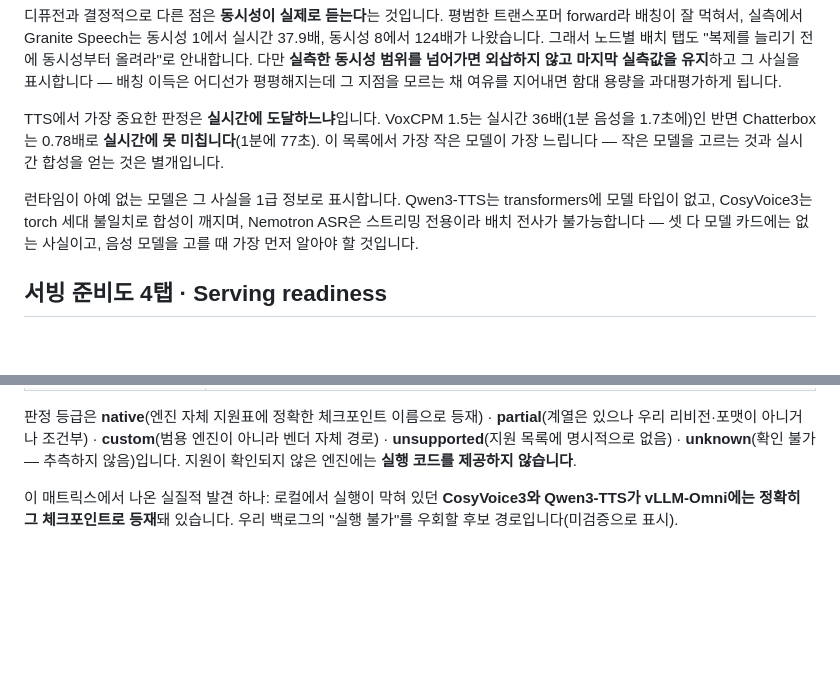
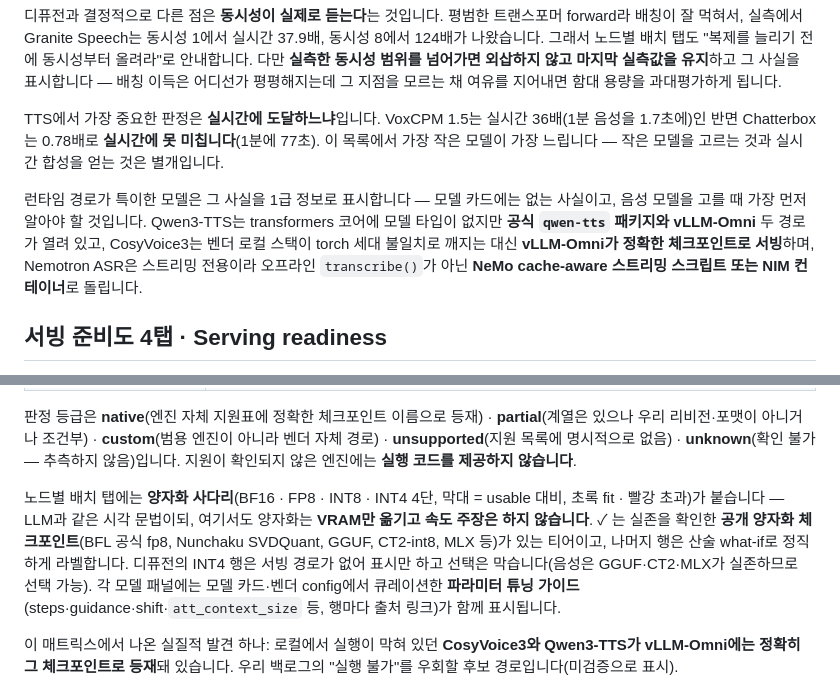
Before and after one commit to sylvanus4/llm-selfhost-calculator, a Markdown page: README.md, 2 parts joined by grey strips. Drawn GitHub-style; blank space fills up the shorter version.

Commit message:
docs: update README for speech runtime paths + media quant ladder

```diff
--- a/README.md
+++ b/README.md
@@ -49,7 +49,7 @@
 
 TTS에서 가장 중요한 판정은 **실시간에 도달하느냐**입니다. VoxCPM 1.5는 실시간 36배(1분 음성을 1.7초에)인 반면 Chatterbox는 0.78배로 **실시간에 못 미칩니다**(1분에 77초). 이 목록에서 가장 작은 모델이 가장 느립니다 — 작은 모델을 고르는 것과 실시간 합성을 얻는 것은 별개입니다.
 
-런타임이 아예 없는 모델은 그 사실을 1급 정보로 표시합니다. Qwen3-TTS는 transformers에 모델 타입이 없고, CosyVoice3는 torch 세대 불일치로 합성이 깨지며, Nemotron ASR은 스트리밍 전용이라 배치 전사가 불가능합니다 — 셋 다 모델 카드에는 없는 사실이고, 음성 모델을 고를 때 가장 먼저 알아야 할 것입니다.
+런타임 경로가 특이한 모델은 그 사실을 1급 정보로 표시합니다 — 모델 카드에는 없는 사실이고, 음성 모델을 고를 때 가장 먼저 알아야 할 것입니다. Qwen3-TTS는 transformers 코어에 모델 타입이 없지만 **공식 `qwen-tts` 패키지와 vLLM-Omni** 두 경로가 열려 있고, CosyVoice3는 벤더 로컬 스택이 torch 세대 불일치로 깨지는 대신 **vLLM-Omni가 정확한 체크포인트로 서빙**하며, Nemotron ASR은 스트리밍 전용이라 오프라인 `transcribe()`가 아닌 **NeMo cache-aware 스트리밍 스크립트 또는 NIM 컨테이너**로 돌립니다.
 
 ## 서빙 준비도 4탭 · Serving readiness
 
@@ -65,6 +65,8 @@ TTS에서 가장 중요한 판정은 **실시간에 도달하느냐**입니다.
 | **TensorRT-Edge-LLM** | 세 번째 저장소(Jetson·DRIVE). Qwen3-ASR·Qwen3-TTS가 NVIDIA 스택에서 등장하는 유일한 곳 |
 
 판정 등급은 **native**(엔진 자체 지원표에 정확한 체크포인트 이름으로 등재) · **partial**(계열은 있으나 우리 리비전·포맷이 아니거나 조건부) · **custom**(범용 엔진이 아니라 벤더 자체 경로) · **unsupported**(지원 목록에 명시적으로 없음) · **unknown**(확인 불가 — 추측하지 않음)입니다. 지원이 확인되지 않은 엔진에는 **실행 코드를 제공하지 않습니다**.
+
+노드별 배치 탭에는 **양자화 사다리**(BF16 · FP8 · INT8 · INT4 4단, 막대 = usable 대비, 초록 fit · 빨강 초과)가 붙습니다 — LLM과 같은 시각 문법이되, 여기서도 양자화는 **VRAM만 옮기고 속도 주장은 하지 않습니다**. ✓ 는 실존을 확인한 **공개 양자화 체크포인트**(BFL 공식 fp8, Nunchaku SVDQuant, GGUF, CT2-int8, MLX 등)가 있는 티어이고, 나머지 행은 산술 what-if로 정직하게 라벨합니다. 디퓨전의 INT4 행은 서빙 경로가 없어 표시만 하고 선택은 막습니다(음성은 GGUF·CT2·MLX가 실존하므로 선택 가능). 각 모델 패널에는 모델 카드·벤더 config에서 큐레이션한 **파라미터 튜닝 가이드**(steps·guidance·shift·`att_context_size` 등, 행마다 출처 링크)가 함께 표시됩니다.
 
 이 매트릭스에서 나온 실질적 발견 하나: 로컬에서 실행이 막혀 있던 **CosyVoice3와 Qwen3-TTS가 vLLM-Omni에는 정확히 그 체크포인트로 등재**돼 있습니다. 우리 백로그의 "실행 불가"를 우회할 후보 경로입니다(미검증으로 표시).
 
```
